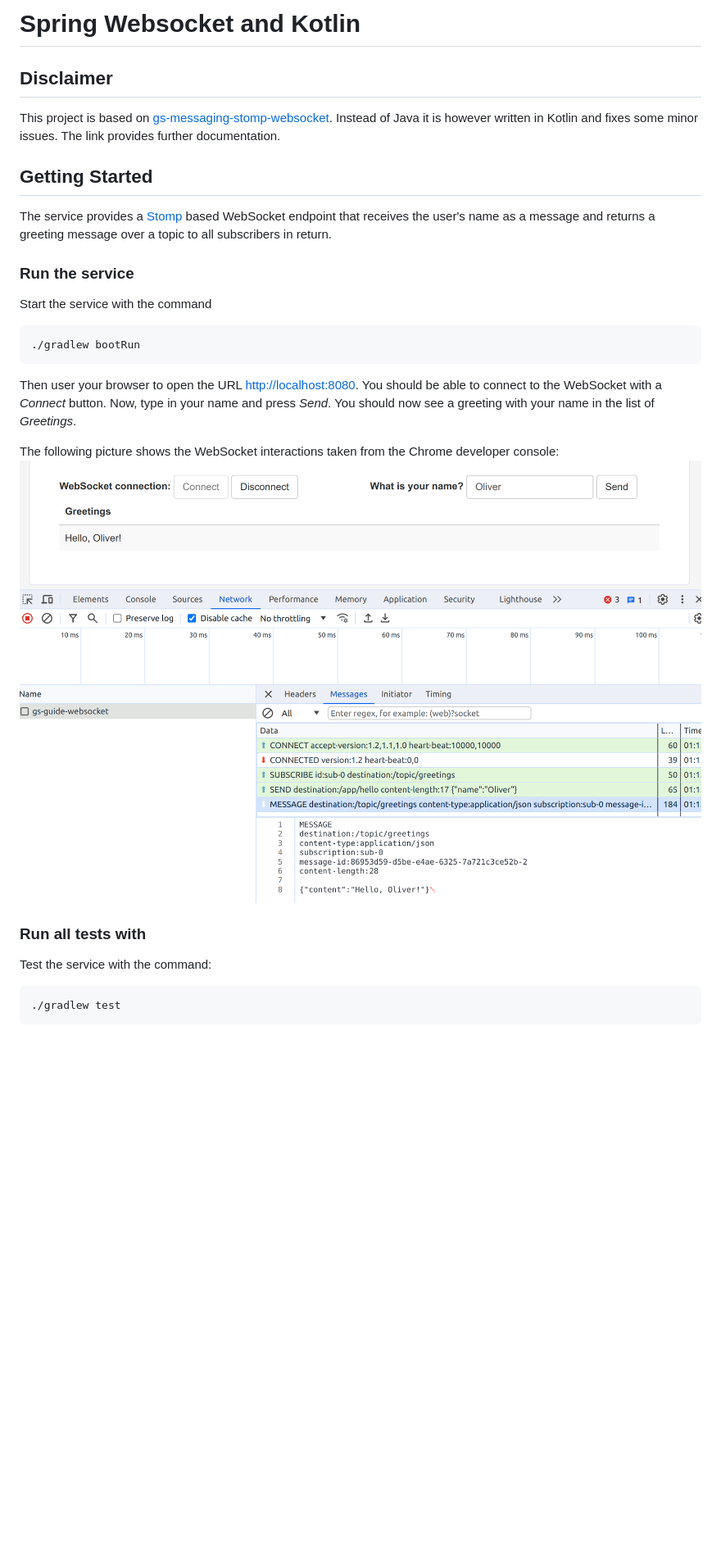
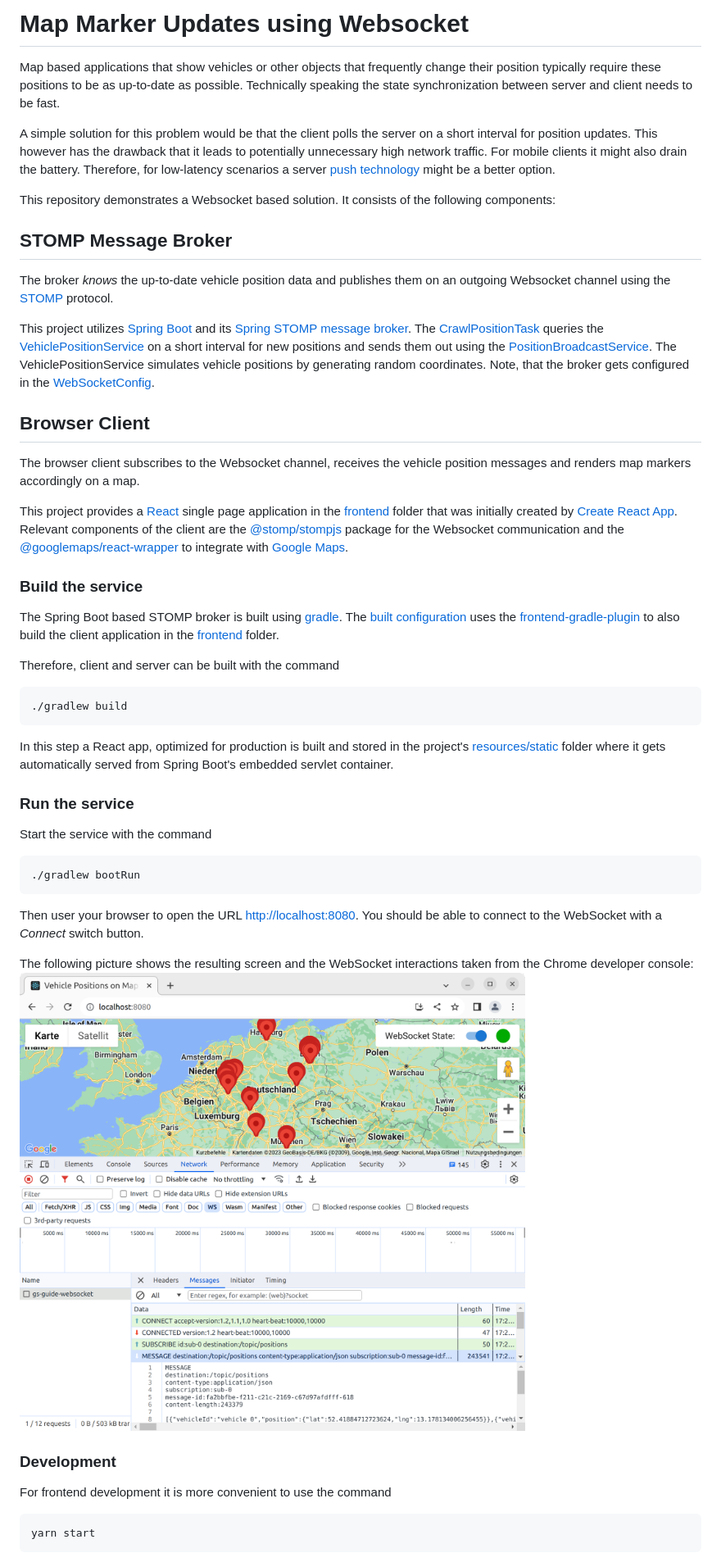
Before and after one commit to owahlen/map-websocket, a Markdown page: README.md, the part around the change printed below. Shown: that part at 82% size. GitHub-like rendering; pictures changed too: documentation/websocket-flow.png; blank space fills up the shorter version.

Commit message:
updated documentation

````diff
--- a/README.md
+++ b/README.md
@@ -1,15 +1,65 @@
-# Spring Websocket and Kotlin
+# Map Marker Updates using Websocket
 
-## Disclaimer
-This project is based on
-[gs-messaging-stomp-websocket](https://github.com/spring-guides/gs-messaging-stomp-websocket).
-Instead of Java it is however written in Kotlin and fixes some minor issues.
-The link provides further documentation.
+Map based applications that show vehicles or other objects
+that frequently change their position typically require these positions to be
+as up-to-date as possible.
+Technically speaking the state synchronization between server and client needs to be fast.
 
-## Getting Started
-The service provides a [Stomp](https://stomp.github.io) based WebSocket
-endpoint that receives the user's name as a message and returns a
-greeting message over a topic to all subscribers in return.
+A simple solution for this problem would be that the client polls the server
+on a short interval for position updates.
+This however has the drawback that it leads to potentially unnecessary high network traffic.
+For mobile clients it might also drain the battery.
+Therefore, for low-latency scenarios a server
+[push technology](https://en.wikipedia.org/wiki/Push_technology)
+might be a better option.
+
+This repository demonstrates a Websocket based solution.
+It consists of the following components:
+
+## STOMP Message Broker
+The broker _knows_ the up-to-date vehicle position data and publishes
+them on an outgoing Websocket channel using the [STOMP](https://stomp.github.io) protocol.
+
+This project utilizes
+[Spring Boot](https://spring.io/projects/spring-boot) and its
+[Spring STOMP message broker](https://docs.spring.io/spring-framework/reference/web/websocket/stomp.html).
+The [CrawlPositionTask](src/main/kotlin/org/wahlen/mapwebsocket/task/CrawlPositionsTask.kt)
+queries the
+[VehiclePositionService](src/main/kotlin/org/wahlen/mapwebsocket/service/VehiclePositionService.kt)
+on a short interval for new positions and sends them out using the
+[PositionBroadcastService](src/main/kotlin/org/wahlen/mapwebsocket/service/VehiclePositionService.kt).
+The VehiclePositionService simulates vehicle positions by generating random coordinates.
+Note, that the broker gets configured in the
+[WebSocketConfig](src/main/kotlin/org/wahlen/mapwebsocket/configuration/WebSocketConfig.kt).
+
+## Browser Client
+The browser client subscribes to the Websocket channel,
+receives the vehicle position messages and renders map markers accordingly
+on a map.
+
+This project provides a [React](https://react.dev/) single page application
+in the [frontend](frontend) folder
+that was initially created by [Create React App](https://create-react-app.dev/).
+Relevant components of the client are the
+[@stomp/stompjs](https://github.com/stomp-js/stompjs) package for the
+Websocket communication and the
+[@googlemaps/react-wrapper](https://github.com/googlemaps/react-wrapper)
+to integrate with
+[Google Maps](https://developers.google.com/maps).
+
+### Build the service
+The Spring Boot based STOMP broker is built using [gradle](https://gradle.org/).
+The [built configuration](build.gradle.kts) uses the
+[frontend-gradle-plugin](https://siouan.github.io/frontend-gradle-plugin)
+to also build the client application in the [frontend](frontend) folder.
+
+Therefore, client and server can be built with the command
+```
+./gradlew build
+```
+In this step a React app, optimized for production is built and stored
+in the project's [resources/static](src/main/resources/static) folder
+where it gets automatically served from Spring Boot's embedded servlet container.
 
 ### Run the service
 Start the service with the command
@@ -18,16 +68,14 @@ Start the service with the command
 ```
 Then user your browser to open the URL
 [http://localhost:8080](http://localhost:8080).
-You should be able to connect to the WebSocket with a _Connect_ button.
-Now, type in your name and press _Send_.
-You should now see a greeting with your name in the list of _Greetings_.
+You should be able to connect to the WebSocket with a _Connect_ switch button.
 
-The following picture shows the WebSocket interactions
+The following picture shows the resulting screen and the WebSocket interactions
 taken from the Chrome developer console:
 ![WebSocket Flow](documentation/websocket-flow.png)
 
-### Run all tests with
-Test the service with the command:
+### Development
+For frontend development it is more convenient to use the command
 ```
-./gradlew test
+yarn start
 ```
````
Also changed, not shown: other parts of README.md (+3 -0 lines), 1 other file.
